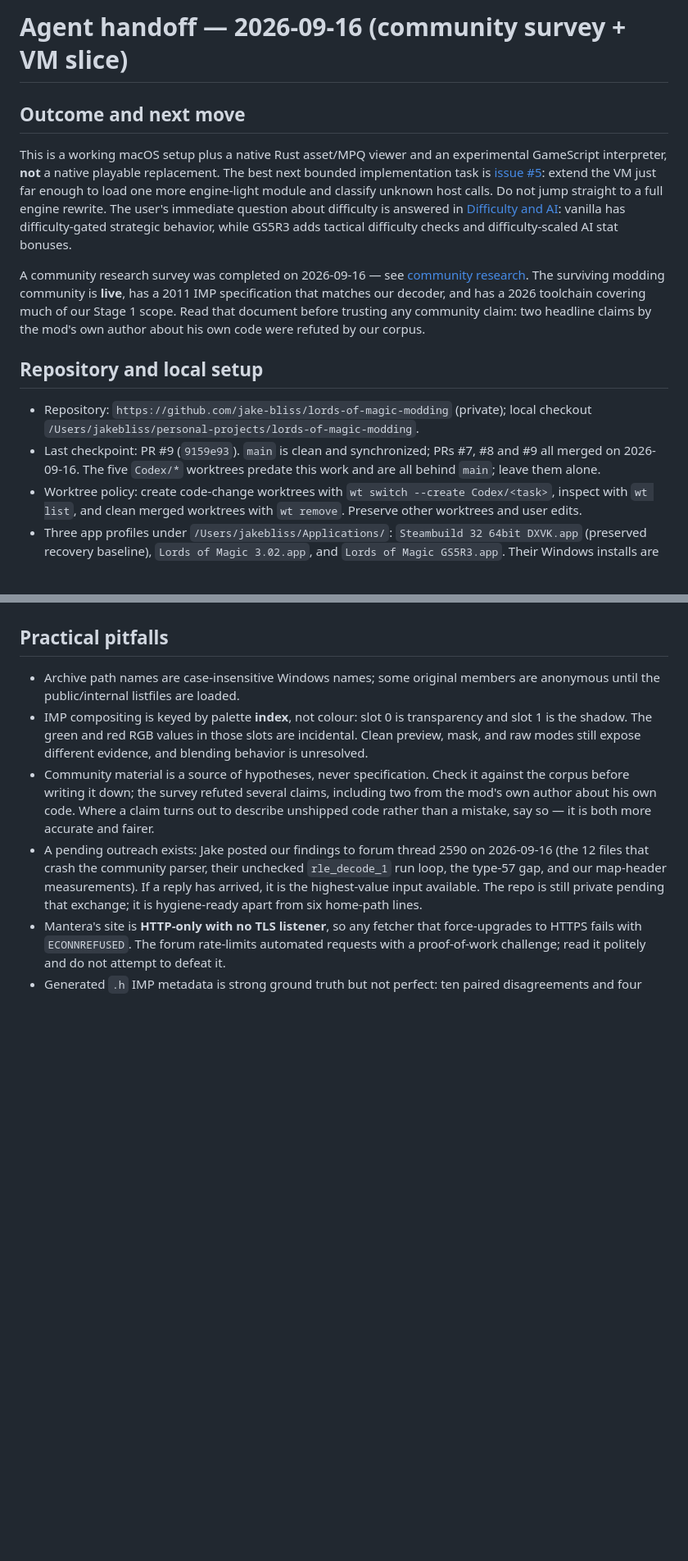
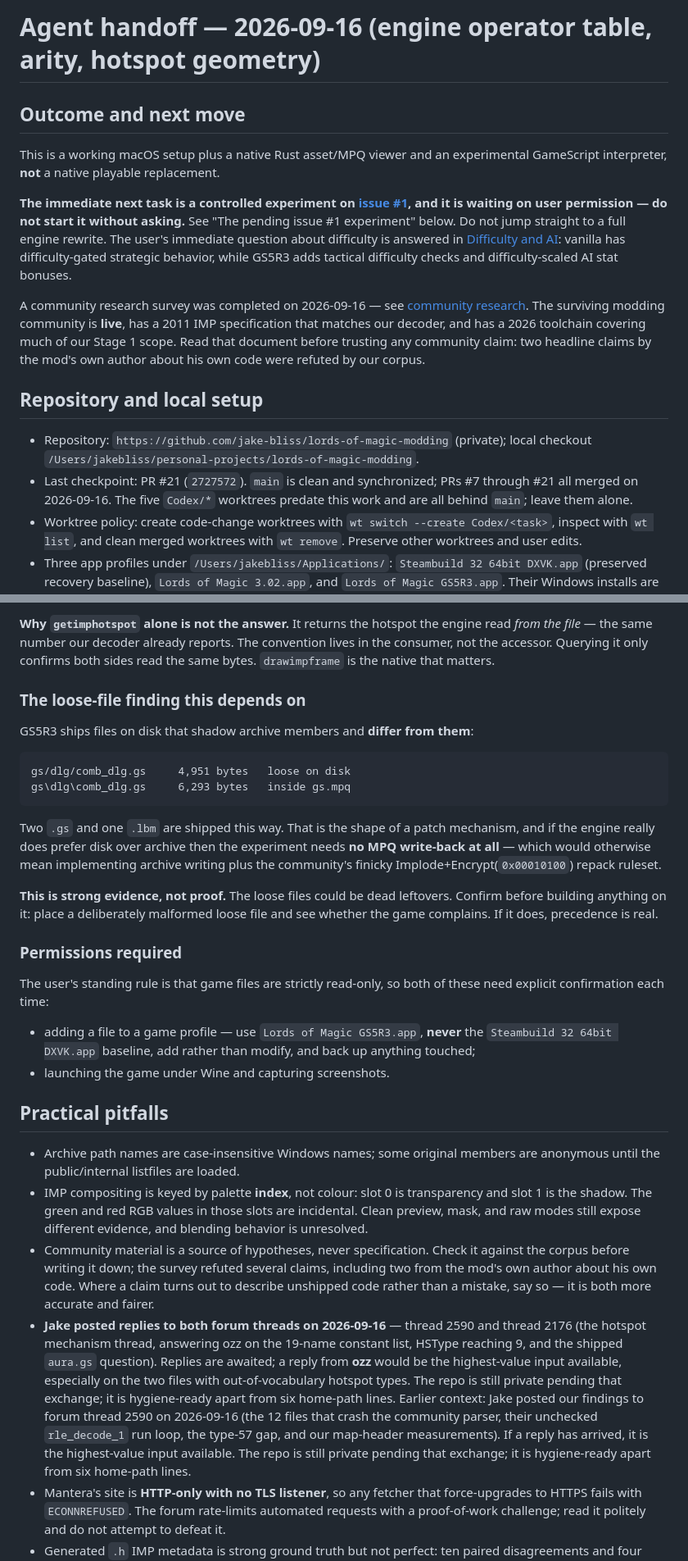
Before and after one commit to jake-bliss/lords-of-magic-modding, a Markdown page: docs/agent-handoff.md, 2 parts joined by grey strips. Shown at 82% size. Rendered like a GitHub page; blank space fills up the shorter version.

````diff
--- a/docs/agent-handoff.md
+++ b/docs/agent-handoff.md
@@ -1,15 +1,17 @@
-# Agent handoff — 2026-09-16 (community survey + VM slice)
+# Agent handoff — 2026-09-16 (engine operator table, arity, hotspot geometry)
 
 ## Outcome and next move
 
-This is a working macOS setup plus a native Rust asset/MPQ viewer and an experimental GameScript interpreter, **not** a native playable replacement. The best next bounded implementation task is [issue #5](https://github.com/jake-bliss/lords-of-magic-modding/issues/5): extend the VM just far enough to load one more engine-light module and classify unknown host calls. Do not jump straight to a full engine rewrite. The user's immediate question about difficulty is answered in [Difficulty and AI](difficulty-ai.md): vanilla has difficulty-gated strategic behavior, while GS5R3 adds tactical difficulty checks and difficulty-scaled AI stat bonuses.
+This is a working macOS setup plus a native Rust asset/MPQ viewer and an experimental GameScript interpreter, **not** a native playable replacement.
+
+**The immediate next task is a controlled experiment on [issue #1](https://github.com/jake-bliss/lords-of-magic-modding/issues/1), and it is waiting on user permission — do not start it without asking.** See "The pending issue #1 experiment" below. Do not jump straight to a full engine rewrite. The user's immediate question about difficulty is answered in [Difficulty and AI](difficulty-ai.md): vanilla has difficulty-gated strategic behavior, while GS5R3 adds tactical difficulty checks and difficulty-scaled AI stat bonuses.
 
 A community research survey was completed on 2026-09-16 — see [community research](community-research.md). The surviving modding community is **live**, has a 2011 IMP specification that matches our decoder, and has a 2026 toolchain covering much of our Stage 1 scope. Read that document before trusting any community claim: two headline claims by the mod's own author about his own code were refuted by our corpus.
 
 ## Repository and local setup
 
 - Repository: `https://github.com/jake-bliss/lords-of-magic-modding` (private); local checkout `/Users/jakebliss/personal-projects/lords-of-magic-modding`.
-- Last checkpoint: PR #9 (`9159e93`). `main` is clean and synchronized; PRs #7, #8 and #9 all merged on 2026-09-16. The five `Codex/*` worktrees predate this work and are all behind `main`; leave them alone.
+- Last checkpoint: PR #21 (`2727572`). `main` is clean and synchronized; PRs #7 through #21 all merged on 2026-09-16. The five `Codex/*` worktrees predate this work and are all behind `main`; leave them alone.
 - Worktree policy: create code-change worktrees with `wt switch --create Codex/<task>`, inspect with `wt list`, and clean merged worktrees with `wt remove`. Preserve other worktrees and user edits.
 - Three app profiles under `/Users/jakebliss/Applications/`: `Steambuild 32 64bit DXVK.app` (preserved recovery baseline), `Lords of Magic 3.02.app`, and `Lords of Magic GS5R3.app`. Their Windows installs are under each app's `Contents/SharedSupport/prefix/drive_c/Program Files (x86)/Steam/steamapps/common/Lords of Magic Special Edition/English/`. Never modify the baseline for experiments. See [macOS runbook](macos-runbook.md).
 - Original game archives and saves are user-owned, proprietary, and excluded from Git. Use the installed archives read-only, keep generated outputs under ignored `artifacts/` or a temporary directory, and publish only original code, metadata, analysis, or patches.
@@ -57,10 +84,41 @@ For any new task, document the evidence class: **observed in a local binary/scri
+**Why `getimphotspot` alone is not the answer.** It returns the hotspot the engine read *from the
+file* — the same number our decoder already reports. The convention lives in the consumer, not the
+accessor. Querying it only confirms both sides read the same bytes. `drawimpframe` is the native
+that matters.
+
+### The loose-file finding this depends on
+
+GS5R3 ships files on disk that shadow archive members and **differ from them**:
+
+```
+gs/dlg/comb_dlg.gs     4,951 bytes   loose on disk
+gs\dlg\comb_dlg.gs     6,293 bytes   inside gs.mpq
+```
+
+Two `.gs` and one `.lbm` are shipped this way. That is the shape of a patch mechanism, and if the
+engine really does prefer disk over archive then the experiment needs **no MPQ write-back at all** —
+which would otherwise mean implementing archive writing plus the community's finicky
+Implode+Encrypt(`0x00010100`) repack ruleset.
+
+**This is strong evidence, not proof.** The loose files could be dead leftovers. Confirm before
+building anything on it: place a deliberately malformed loose file and see whether the game
+complains. If it does, precedence is real.
+
+### Permissions required
+
+The user's standing rule is that game files are strictly read-only, so both of these need explicit
+confirmation each time:
+
+- adding a file to a game profile — use `Lords of Magic GS5R3.app`, **never** the
+  `Steambuild 32 64bit DXVK.app` baseline, add rather than modify, and back up anything touched;
+- launching the game under Wine and capturing screenshots.
 
 ## Practical pitfalls
 
 - Archive path names are case-insensitive Windows names; some original members are anonymous until the public/internal listfiles are loaded.
 - IMP compositing is keyed by palette **index**, not colour: slot 0 is transparency and slot 1 is the shadow. The green and red RGB values in those slots are incidental. Clean preview, mask, and raw modes still expose different evidence, and blending behavior is unresolved.
 - Community material is a source of hypotheses, never specification. Check it against the corpus before writing it down; the survey refuted several claims, including two from the mod's own author about his own code. Where a claim turns out to describe unshipped code rather than a mistake, say so — it is both more accurate and fairer.
-- A pending outreach exists: Jake posted our findings to forum thread 2590 on 2026-09-16 (the 12 files that crash the community parser, their unchecked `rle_decode_1` run loop, the type-57 gap, and our map-header measurements). If a reply has arrived, it is the highest-value input available. The repo is still private pending that exchange; it is hygiene-ready apart from six home-path lines.
+- **Jake posted replies to both forum threads on 2026-09-16** — thread 2590 and thread 2176 (the hotspot mechanism thread, answering ozz on the 19-name constant list, HSType reaching 9, and the shipped `aura.gs` question). Replies are awaited; a reply from **ozz** would be the highest-value input available, especially on the two files with out-of-vocabulary hotspot types. The repo is still private pending that exchange; it is hygiene-ready apart from six home-path lines. Earlier context: Jake posted our findings to forum thread 2590 on 2026-09-16 (the 12 files that crash the community parser, their unchecked `rle_decode_1` run loop, the type-57 gap, and our map-header measurements). If a reply has arrived, it is the highest-value input available. The repo is still private pending that exchange; it is hygiene-ready apart from six home-path lines.
 - Mantera's site is **HTTP-only with no TLS listener**, so any fetcher that force-upgrades to HTTPS fails with `ECONNREFUSED`. The forum rate-limits automated requests with a proof-of-work challenge; read it politely and do not attempt to defeat it.
 - Generated `.h` IMP metadata is strong ground truth but not perfect: ten paired disagreements and four public-catalog orphans remain explicit failures.
 - The GameScript VM is deliberately bounded. A successful utility module does not imply a tractable full host/simulation API.
````
Also changed, not shown: other parts of docs/agent-handoff.md (+33 -8 lines).
